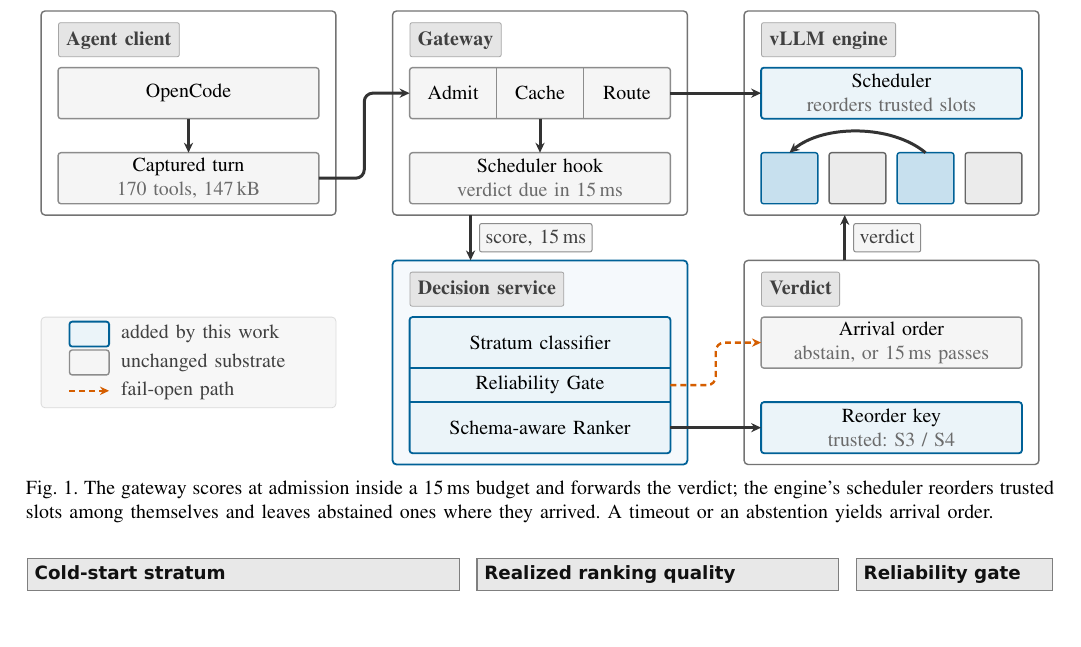
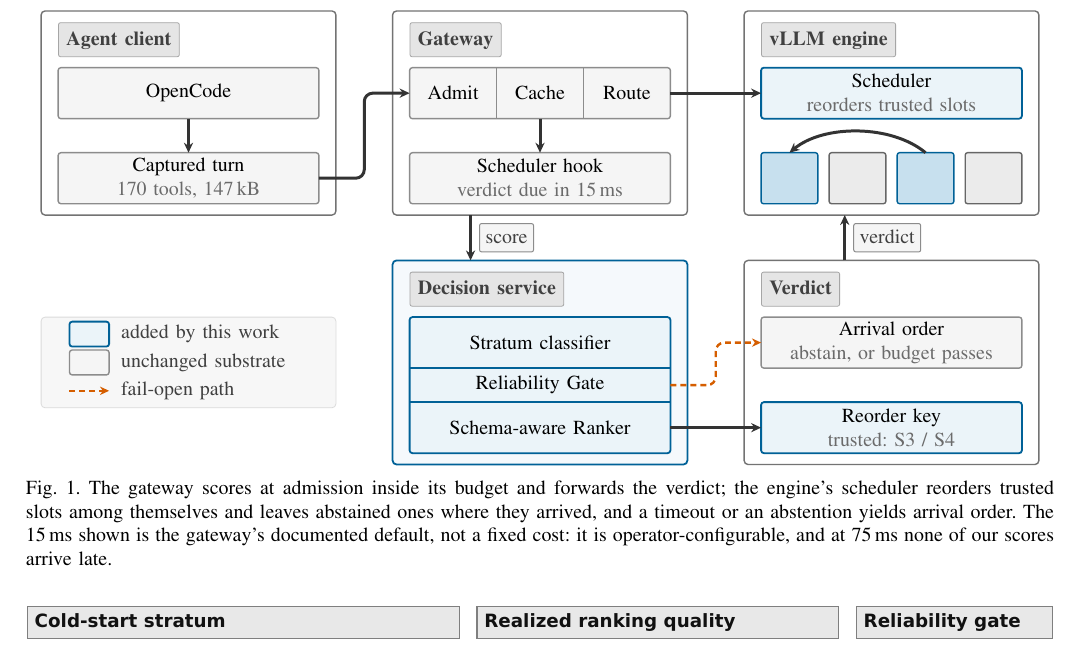
Before and after one commit to TaliesinYang/vllm-ltr-optimization, a LaTeX paper (latex_source/00.tc_main.tex, which reads latex_source/03.background.tex): part of page 3 of 12, cut so that both start at the same text, the shorter picture padded with empty space. The pictures show the PDF file latex_source/00.tc_main.pdf that the author committed with the source.

Commit message:
docs(latex_source): resync — budget reframing and trimmed abstract
Co-Authored-By: Claude Fable 5 <noreply@anthropic.com>
Claude-Session: https://claude.ai/code/session_014UDkuKTaUoGVbM3nitqhbM

```diff
--- a/latex_source/03.background.tex
+++ b/latex_source/03.background.tex
@@ -130,7 +130,7 @@ unreliable or slow prediction never blocks the request path.
     % ---- row 2, col 3: the verdict, as two boxes an arrow can land on -------
     \node[environment component, align=center, text width=42mm, inner sep=0pt,
           minimum width=46mm, minimum height=9mm] (fo) at (150,-40.5)
-      {Arrival order\\{\sub{abstain, or 15\,ms passes}}};
+      {Arrival order\\{\sub{abstain, or budget passes}}};
     \node[proposed component, align=center, text width=42mm, inner sep=0pt,
           minimum width=46mm, minimum height=9mm] (key) at (150,-55.5)
       {Reorder key\\{\sub{trusted: S3 / S4}}};
@@ -142,7 +142,7 @@ unreliable or slow prediction never blocks the request path.
     % Each chip sits beside its own arrow, and the arrow is offset by half the
     % chip so that arrow+chip centre on the column axis (x=88 and x=150).
     \draw[data flow, edge gap] (75.75,-18) -- (75.75,-26);
-    \node[metric badge, anchor=west] at (77.25,-22) {score, 15\,ms};
+    \node[metric badge, anchor=west] at (77.25,-22) {score};
     \draw[data flow, edge gap] (141.75,-26) -- (141.75,-18);
     \node[metric badge, anchor=west] at (143.25,-22) {verdict};
 
@@ -165,10 +165,12 @@ unreliable or slow prediction never blocks the request path.
     \node[fact label, fill=none, anchor=west, text=black!75] at (13.5,-49)
       {fail-open path};
   \end{tikzpicture}
-  \caption{The gateway scores at admission inside a 15\,ms budget and
-  forwards the verdict; the engine's scheduler reorders trusted slots among
-  themselves and leaves abstained ones where they arrived. A timeout or an
-  abstention yields arrival order.}
+  \caption{The gateway scores at admission inside its budget and forwards the
+  verdict; the engine's scheduler reorders trusted slots among themselves and
+  leaves abstained ones where they arrived, and a timeout or an abstention
+  yields arrival order. The 15\,ms shown is the gateway's documented default,
+  not a fixed cost: it is operator-configurable, and at 75\,ms none of our
+  scores arrive late.}
   \label{fig:arch}
 \end{figure*}
 
```
Also changed, not shown: latex_source/01.abstract.tex (+11 -13 lines), latex_source/00.tc_main.pdf.
